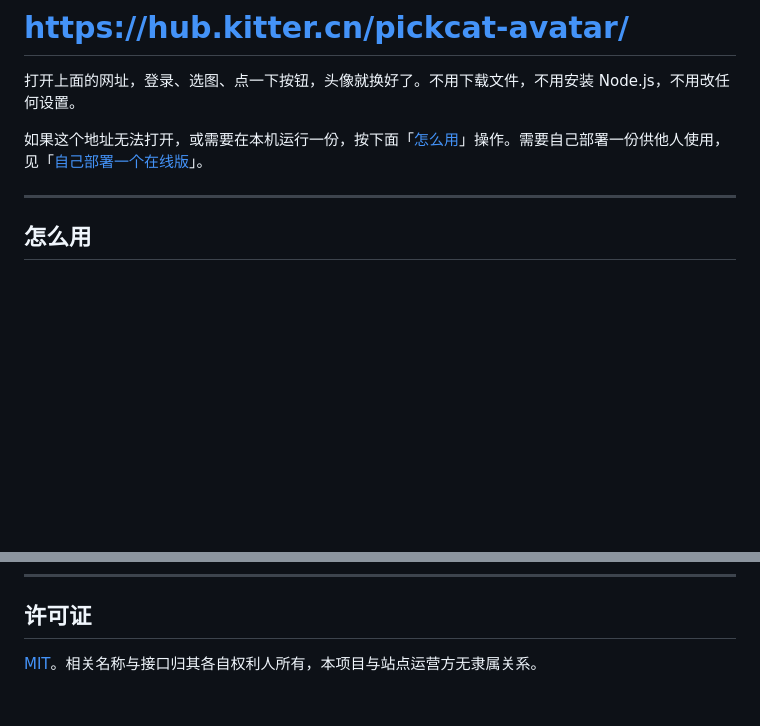
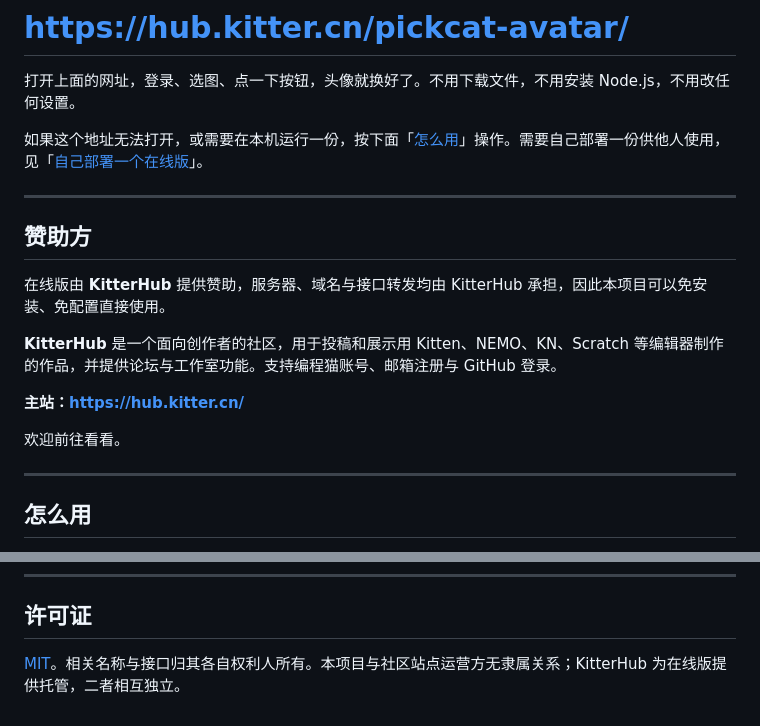
Before and after one commit to ttummc/pickcat-avatar-tool, a Markdown page: README.md, 2 parts joined by grey strips. GitHub-like rendering; blank space fills up the shorter version.

Commit message:
﻿README 增加赞助方说明
在线版由 KitterHub 提供托管，在显著位置列出赞助方与主站地址。
许可证一节补充说明托管方与社区站点运营方相互独立。

```diff
--- a/README.md
+++ b/README.md
@@ -15,6 +15,18 @@
 打开上面的网址，登录、选图、点一下按钮，头像就换好了。不用下载文件，不用安装 Node.js，不用改任何设置。
 
 如果这个地址无法打开，或需要在本机运行一份，按下面「[怎么用](#怎么用)」操作。需要自己部署一份供他人使用，见「[自己部署一个在线版](#自己部署一个在线版)」。
+
+---
+
+## 赞助方
+
+在线版由 **KitterHub** 提供赞助，服务器、域名与接口转发均由 KitterHub 承担，因此本项目可以免安装、免配置直接使用。
+
+**KitterHub** 是一个面向创作者的社区，用于投稿和展示用 Kitten、NEMO、KN、Scratch 等编辑器制作的作品，并提供论坛与工作室功能。支持编程猫账号、邮箱注册与 GitHub 登录。
+
+**主站：[https://hub.kitter.cn/](https://hub.kitter.cn/)**
+
+欢迎前往看看。
 
 ---
 
@@ -217,4 +229,4 @@ https://ttummc.github.io/pickcat-avatar-tool/
 
 ## 许可证
 
-[MIT](LICENSE)。相关名称与接口归其各自权利人所有，本项目与站点运营方无隶属关系。
+[MIT](LICENSE)。相关名称与接口归其各自权利人所有。本项目与社区站点运营方无隶属关系；KitterHub 为在线版提供托管，二者相互独立。
```
